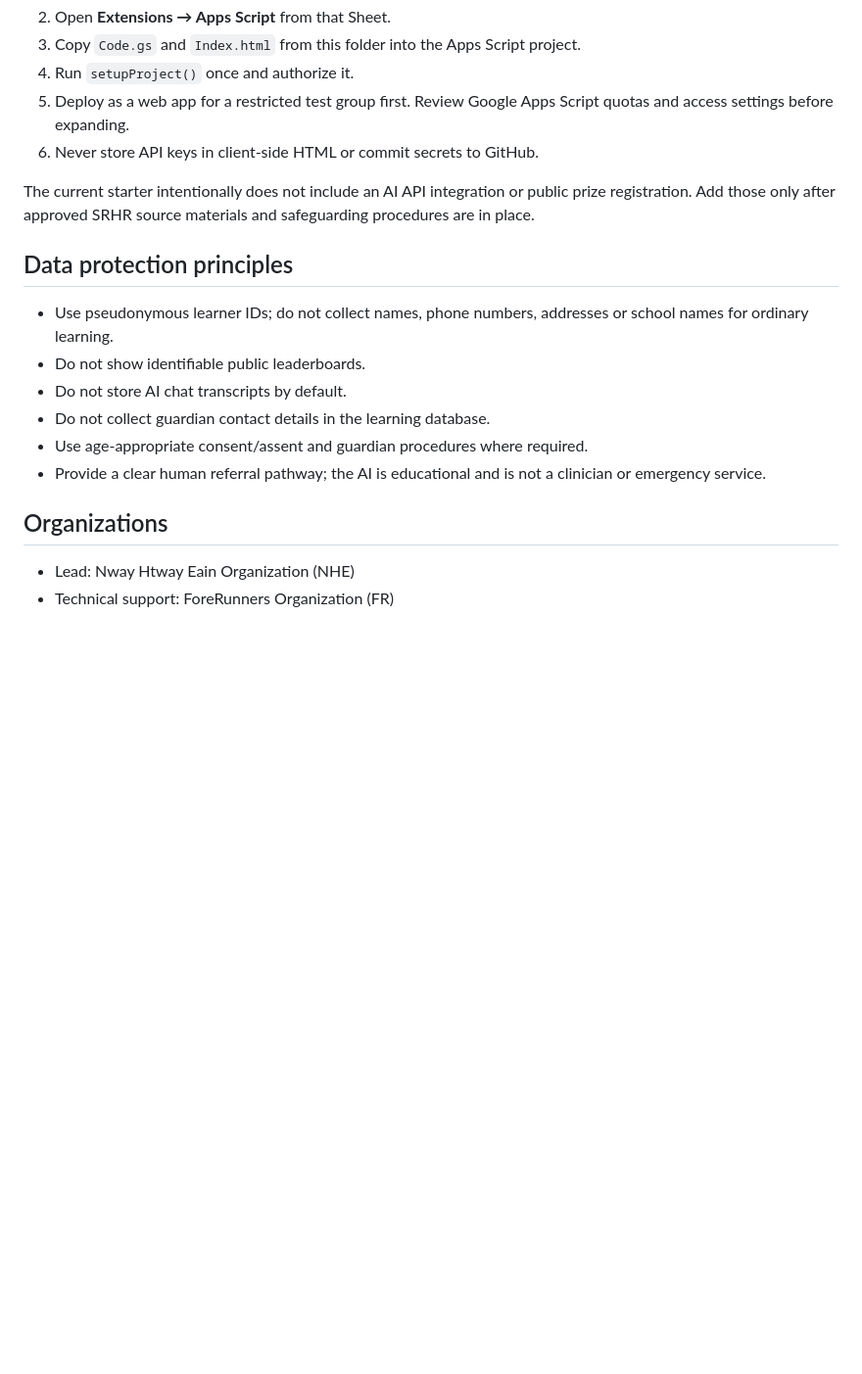
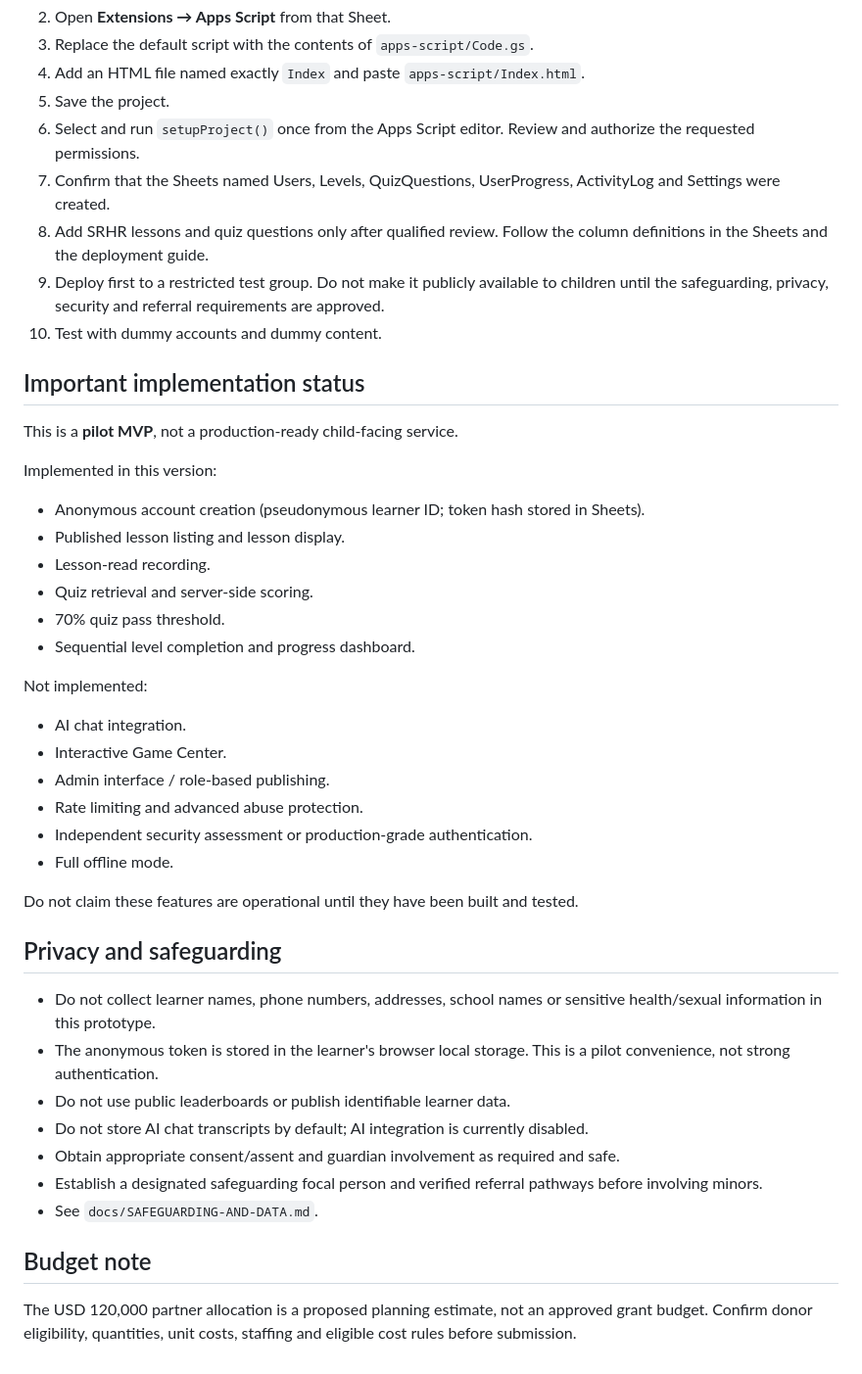
Before and after one commit to forerunners-mm/ForeRunners, a Markdown page: projects/srhr-learning-myanmar/README.md, the part around one of its changes. Shown at 98% size. GitHub-like rendering; blank space fills up the shorter version.

```diff
--- a/projects/srhr-learning-myanmar/README.md
+++ b/projects/srhr-learning-myanmar/README.md
@@ -62,21 +38,45 @@ This repository folder is a project starter. The included Apps Script files are
 2. Open **Extensions → Apps Script** from that Sheet.
-3. Copy `Code.gs` and `Index.html` from this folder into the Apps Script project.
-4. Run `setupProject()` once and authorize it.
-5. Deploy as a web app for a restricted test group first. Review Google Apps Script quotas and access settings before expanding.
-6. Never store API keys in client-side HTML or commit secrets to GitHub.
+3. Replace the default script with the contents of `apps-script/Code.gs`.
+4. Add an HTML file named exactly `Index` and paste `apps-script/Index.html`.
+5. Save the project.
+6. Select and run `setupProject()` once from the Apps Script editor. Review and authorize the requested permissions.
+7. Confirm that the Sheets named Users, Levels, QuizQuestions, UserProgress, ActivityLog and Settings were created.
+8. Add SRHR lessons and quiz questions only after qualified review. Follow the column definitions in the Sheets and the deployment guide.
+9. Deploy first to a restricted test group. Do not make it publicly available to children until the safeguarding, privacy, security and referral requirements are approved.
+10. Test with dummy accounts and dummy content.
 
-The current starter intentionally does not include an AI API integration or public prize registration. Add those only after approved SRHR source materials and safeguarding procedures are in place.
+## Important implementation status
 
-## Data protection principles
+This is a **pilot MVP**, not a production-ready child-facing service.
 
-- Use pseudonymous learner IDs; do not collect names, phone numbers, addresses or school names for ordinary learning.
-- Do not show identifiable public leaderboards.
-- Do not store AI chat transcripts by default.
-- Do not collect guardian contact details in the learning database.
-- Use age-appropriate consent/assent and guardian procedures where required.
-- Provide a clear human referral pathway; the AI is educational and is not a clinician or emergency service.
+Implemented in this version:
+- Anonymous account creation (pseudonymous learner ID; token hash stored in Sheets).
+- Published lesson listing and lesson display.
+- Lesson-read recording.
+- Quiz retrieval and server-side scoring.
+- 70% quiz pass threshold.
+- Sequential level completion and progress dashboard.
 
-## Organizations
+Not implemented:
+- AI chat integration.
+- Interactive Game Center.
+- Admin interface / role-based publishing.
+- Rate limiting and advanced abuse protection.
+- Independent security assessment or production-grade authentication.
+- Full offline mode.
 
-- Lead: Nway Htway Eain Organization (NHE)
-- Technical support: ForeRunners Organization (FR)
+Do not claim these features are operational until they have been built and tested.
+
+## Privacy and safeguarding
+
+- Do not collect learner names, phone numbers, addresses, school names or sensitive health/sexual information in this prototype.
+- The anonymous token is stored in the learner's browser local storage. This is a pilot convenience, not strong authentication.
+- Do not use public leaderboards or publish identifiable learner data.
+- Do not store AI chat transcripts by default; AI integration is currently disabled.
+- Obtain appropriate consent/assent and guardian involvement as required and safe.
+- Establish a designated safeguarding focal person and verified referral pathways before involving minors.
+- See `docs/SAFEGUARDING-AND-DATA.md`.
+
+## Budget note
+
+The USD 120,000 partner allocation is a proposed planning estimate, not an approved grant budget. Confirm donor eligibility, quantities, unit costs, staffing and eligible cost rules before submission.
```
Also changed, not shown: other parts of projects/srhr-learning-myanmar/README.md (+24 -48 lines).
